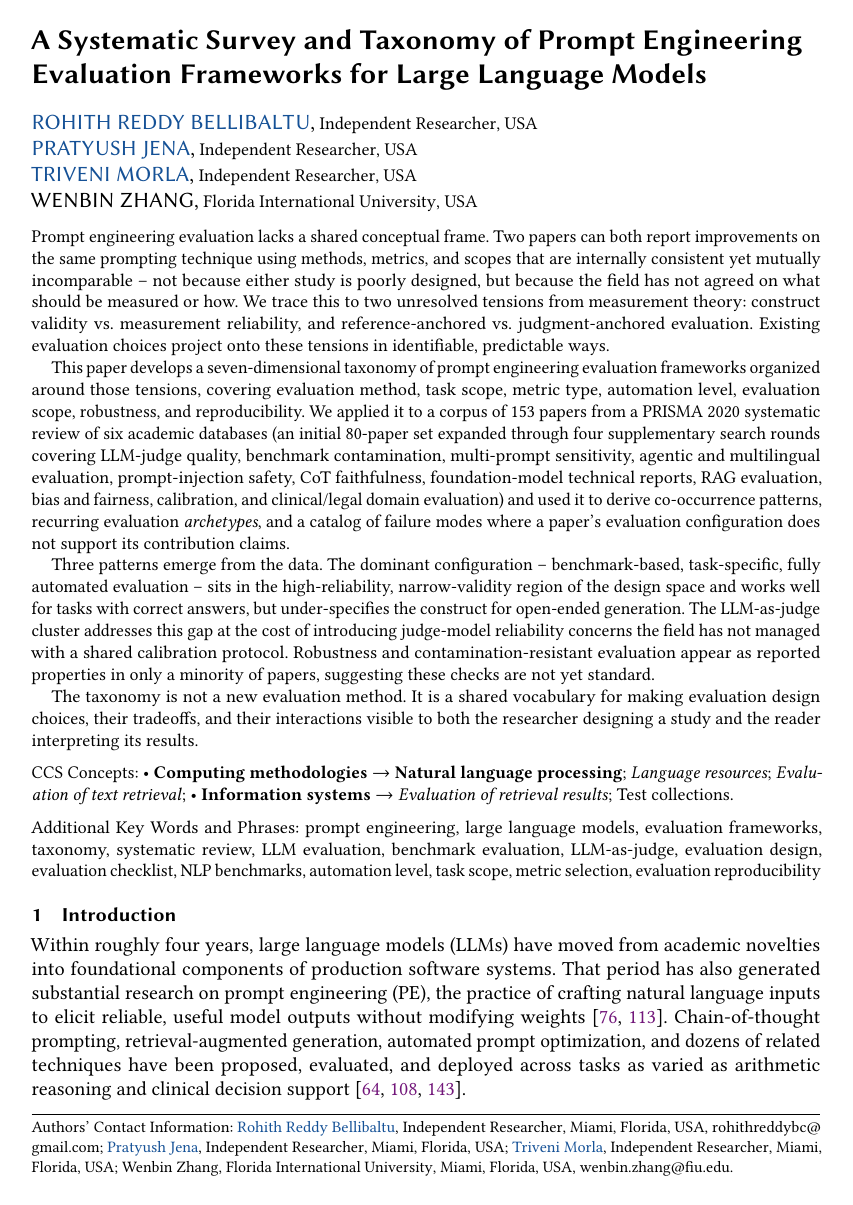
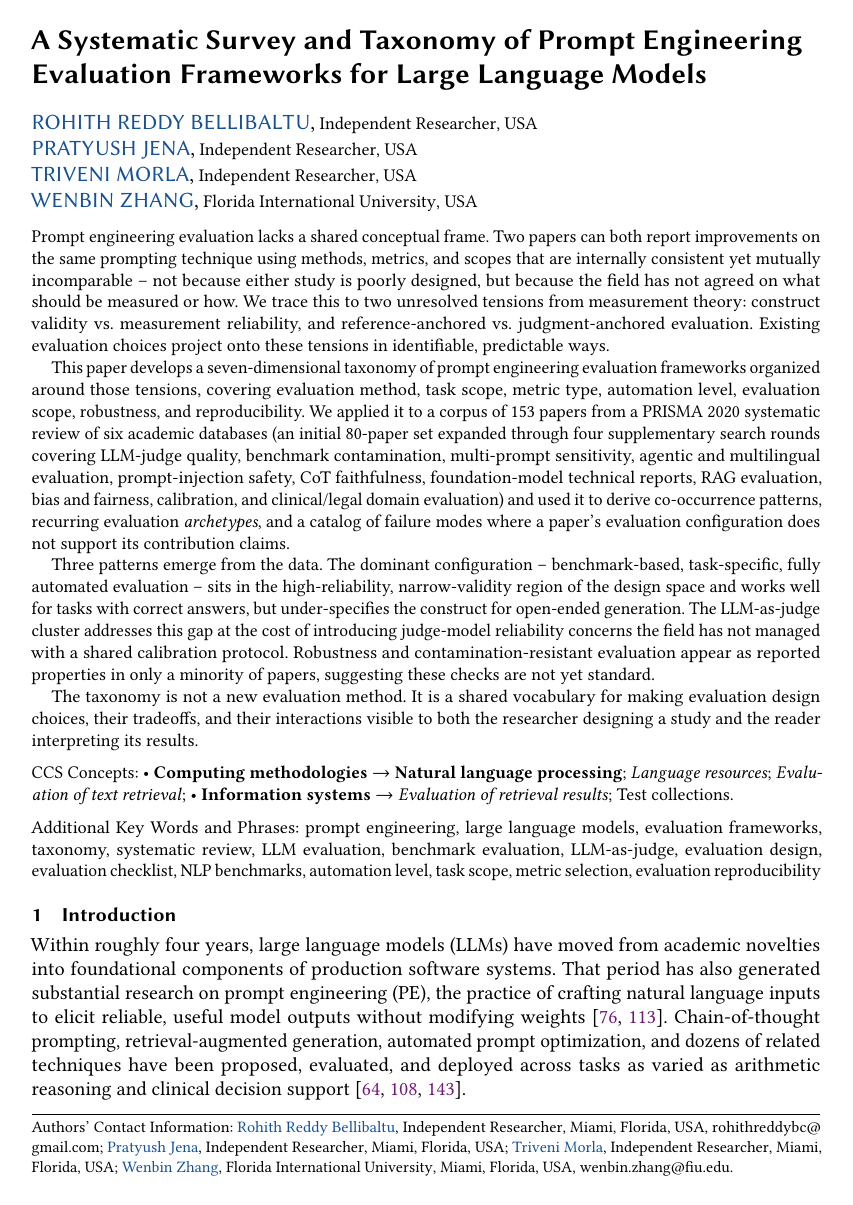
Before and after one commit to rohithreddybc/PromptEvalTaxonomy, a LaTeX paper (main.tex): page 1 of 48. Compiled offline with pdfLaTeX.

Commit message:
Add Wenbin Zhang's ORCID (0000-0003-3024-5415)
Fourth author now has \orcid in both main.tex and supplementary.tex.
All four authors now carry ORCID identifiers.

```diff
--- a/main.tex
+++ b/main.tex
@@ -101,6 +101,7 @@ Evaluation Frameworks for Large Language Models}
 }
 
 \author{Wenbin Zhang}
+\orcid{0000-0003-3024-5415}
 \affiliation{%
   \institution{Florida International University}
   \city{Miami}
```
Also changed, not shown: supplementary.tex (+1 -0 lines).
